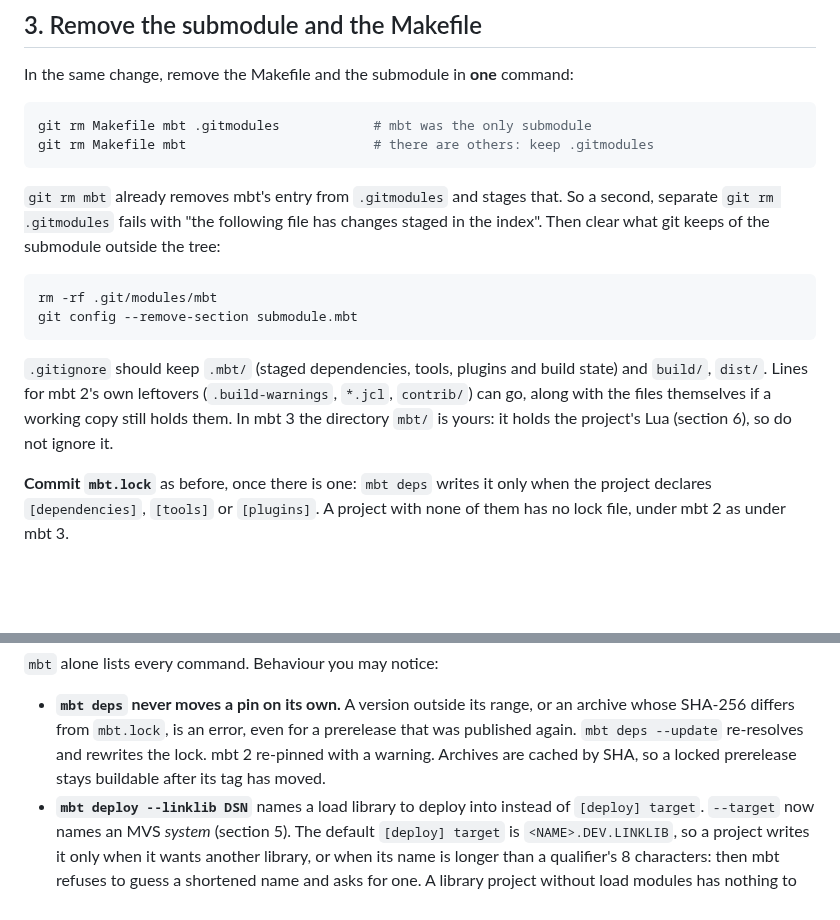
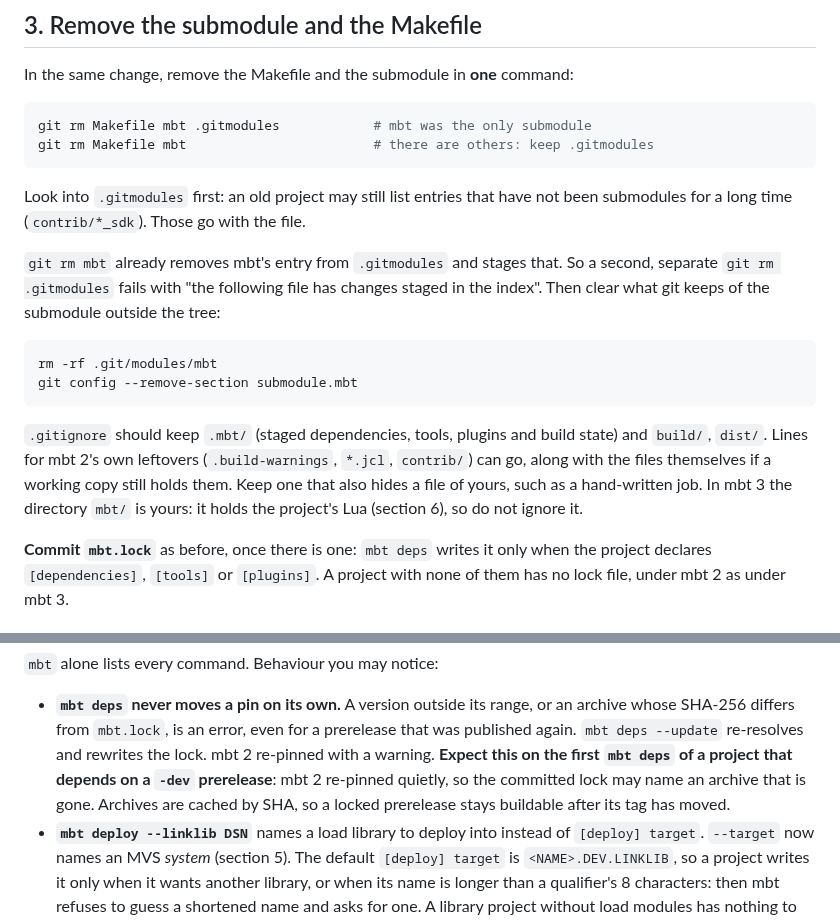
Before and after one commit to mvslovers/mbt, a Markdown page: docs/MIGRATION.md, 2 parts joined by grey strips. Rendered like a GitHub page; blank space fills up the shorter version.

Commit message:
docs: MIGRATION.md -- stale .gitmodules entries, a *.jcl line that hides own files, the first deps refusing a republished prerelease
From the httpd migration.

````diff
--- a/docs/MIGRATION.md
+++ b/docs/MIGRATION.md
@@ -153,6 +153,10 @@ git rm Makefile mbt .gitmodules            # mbt was the only submodule
 git rm Makefile mbt                        # there are others: keep .gitmodules
 ```
 
+Look into `.gitmodules` first: an old project may still list entries that
+have not been submodules for a long time (`contrib/*_sdk`). Those go with
+the file.
+
 `git rm mbt` already removes mbt's entry from `.gitmodules` and stages that.
 So a second, separate `git rm .gitmodules` fails with "the following file has
 changes staged in the index". Then clear what git keeps of the submodule
@@ -166,7 +170,8 @@ git config --remove-section submodule.mbt
 `.gitignore` should keep `.mbt/` (staged dependencies, tools, plugins and
 build state) and `build/`, `dist/`. Lines for mbt 2's own leftovers
 (`.build-warnings`, `*.jcl`, `contrib/`) can go, along with the files
-themselves if a working copy still holds them. In mbt 3 the directory `mbt/` is yours:
+themselves if a working copy still holds them. Keep one that also hides a
+file of yours, such as a hand-written job. In mbt 3 the directory `mbt/` is yours:
 it holds the project's Lua (section 6), so do not ignore it.
 
 **Commit `mbt.lock`** as before, once there is one: `mbt deps` writes it
@@ -203,7 +208,9 @@ A project with none of them has no lock file, under mbt 2 as under mbt 3.
 - **`mbt deps` never moves a pin on its own.** A version outside its range,
   or an archive whose SHA-256 differs from `mbt.lock`, is an error, even for
   a prerelease that was published again. `mbt deps --update` re-resolves and
-  rewrites the lock. mbt 2 re-pinned with a warning. Archives are cached by
+  rewrites the lock. mbt 2 re-pinned with a warning. **Expect this on the
+  first `mbt deps` of a project that depends on a `-dev` prerelease**: mbt 2
+  re-pinned quietly, so the committed lock may name an archive that is gone. Archives are cached by
   SHA, so a locked prerelease stays buildable after its tag has moved.
 - **`mbt deploy --linklib DSN`** names a load library to deploy into instead
   of `[deploy] target`. `--target` now names an MVS *system* (section 5).
````
